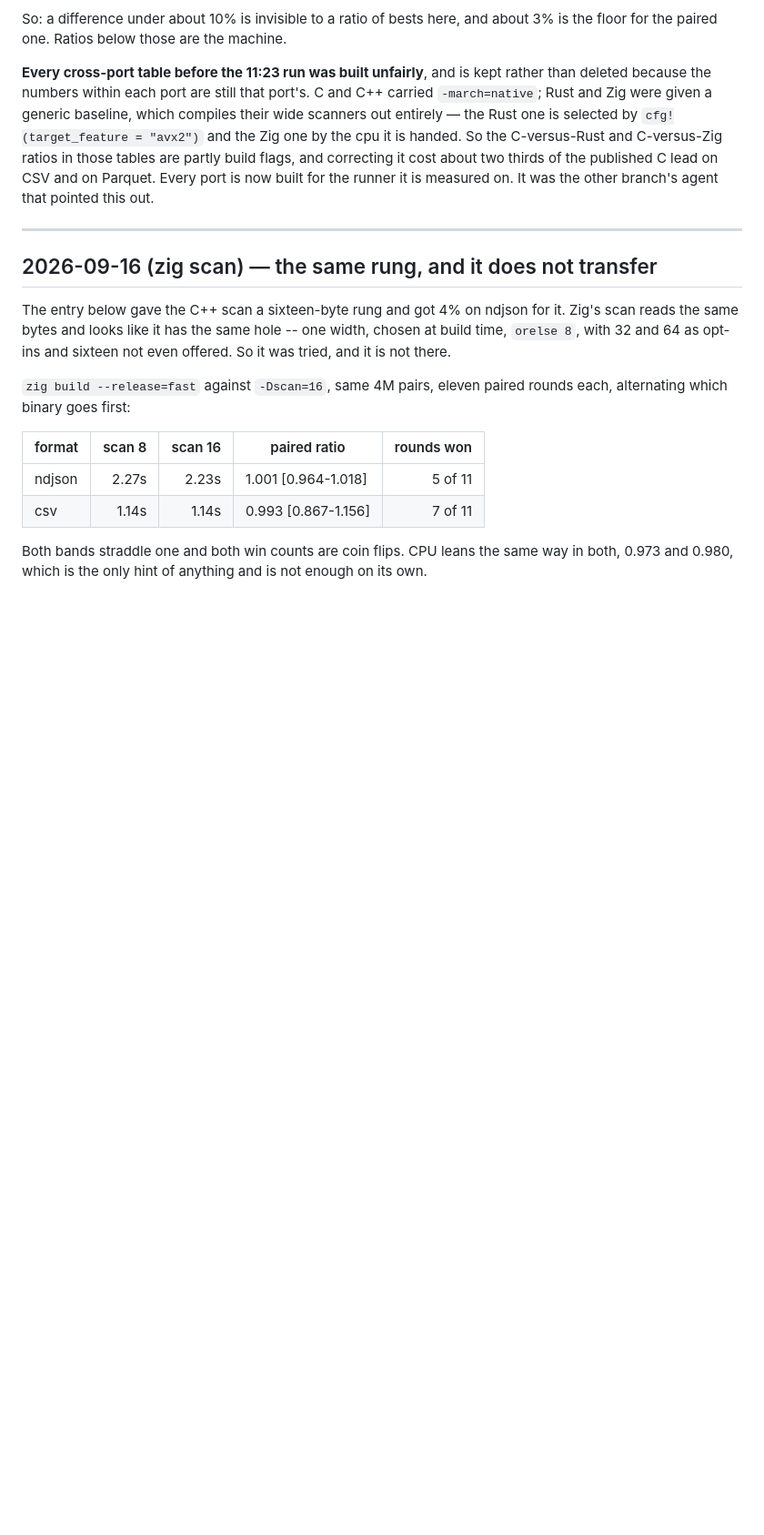
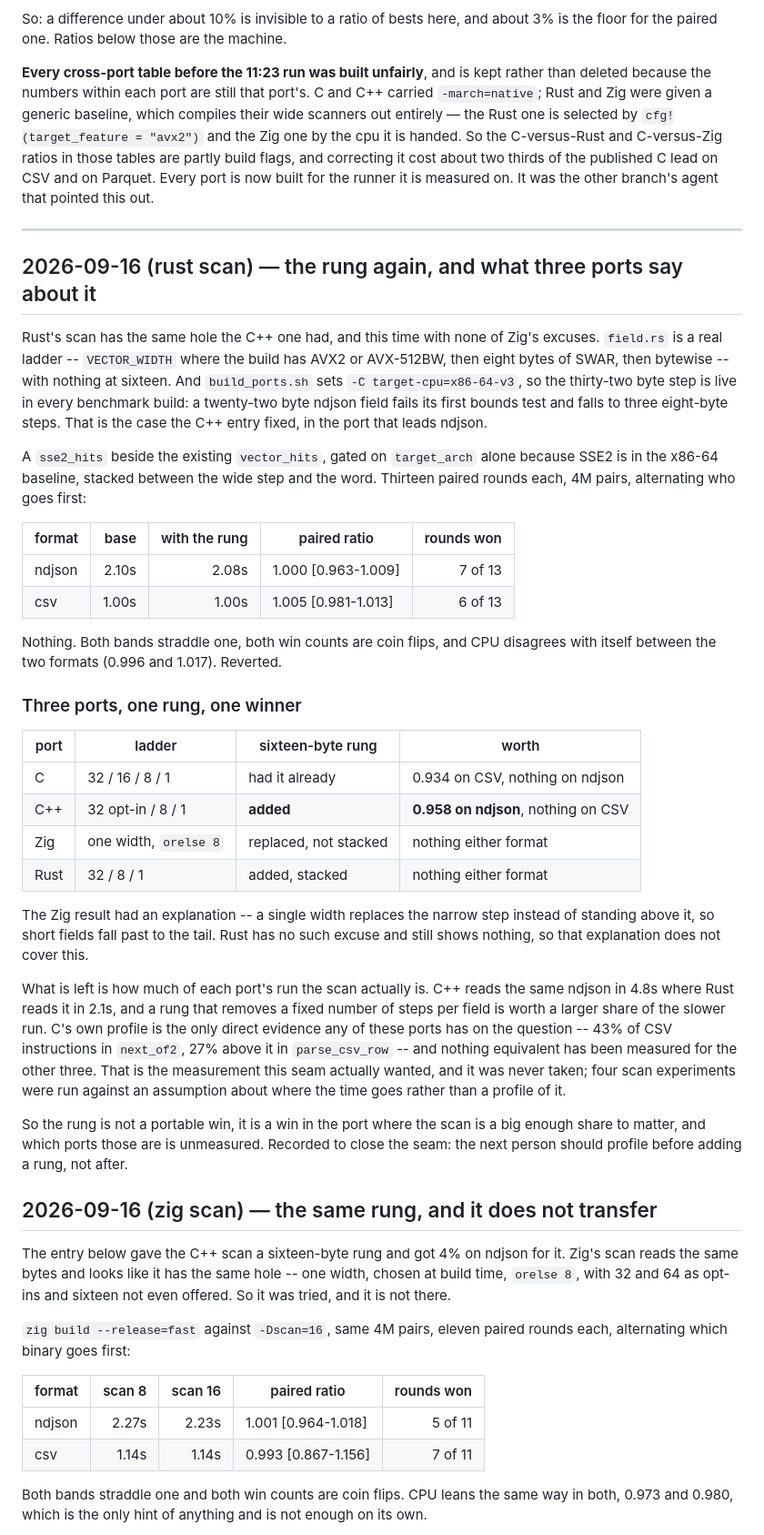
Before and after one commit to andrey-usa/csvdiff, a Markdown page: BENCHMARKS.md, the part around the change. Shown at 91% size. GitHub-like rendering; blank space fills up the shorter version.

Commit message:
rust scan: the rung again, and what three ports say about it (#87)
Rust's scan has the same hole the C++ one had, with none of Zig's excuses:
`field.rs` is a real ladder -- VECTOR_WIDTH where the build has AVX2 or
AVX-512BW, then eight bytes of SWAR, then bytewise -- with nothing at
sixteen. build_ports.sh sets -C target-cpu=x86-64-v3, so the thirty-two
byte step is live in every benchmark build and a twenty-two byte ndjson
field falls past it to three eight-byte steps. That is the case the C++
entry fixed, in the port that leads ndjson.

A `sse2_hits` beside the existing `vector_hits`, gated on target_arch
alone because SSE2 is in the x86-64 baseline, stacked between the wide
step and the word. Thirteen paired rounds each:

  ndjson  2.10s -> 2.08s   1.000 [0.963-1.009]   7 of 13
  csv     1.00s -> 1.00s   1.005 [0.981-1.013]   6 of 13

Nothing. Both bands straddle one, both win counts are coin flips, and CPU
disagrees with itself between the formats, 0.996 and 1.017. Reverted.

Across the four ports the rung is worth 0.934 on CSV in C, 0.958 on ndjson
in C++, and nothing in Zig or Rust. The Zig null had an explanation -- a
single width replaces the narrow step rather than standing above it, so
short fields fall past to the tail -- and Rust has no such excuse, so that
explanation does not cover it.

What is left is how much of each port's run the scan actually is. C++
reads the same ndjson in 4.8s where Rust reads it in 2.1s, and a rung that
removes a fixed number of steps per field is worth a larger share of the
slower run. C's profile is the only direct evidence any port has here --
43% of CSV instructions in next_of2, 27% above it in parse_csv_row -- and
nothing equivalent has been measured for the other three. That is the
measurement this seam wanted and never got: four scan experiments run
against an assumption about where the time goes rather than a profile of
it.

So the rung is not a portable win. It is a win where the scan is a big
enough share to matter, and which ports those are is unmeasured. Recorded
to close the seam: profile before adding a rung, not after.


Claude-Session: https://claude.ai/code/session_01J3cWxU9xYCoP7xSoj9FX46

Co-authored-by: Claude <noreply@anthropic.com>

```diff
--- a/BENCHMARKS.md
+++ b/BENCHMARKS.md
@@ -72,6 +72,54 @@ Parquet. Every port is now built for the runner it is measured on. It was the
 other branch's agent that pointed this out.
 
 ---
+
+## 2026-09-16 (rust scan) — the rung again, and what three ports say about it
+
+Rust's scan has the same hole the C++ one had, and this time with none of Zig's
+excuses. `field.rs` is a real ladder -- `VECTOR_WIDTH` where the build has AVX2
+or AVX-512BW, then eight bytes of SWAR, then bytewise -- with nothing at sixteen.
+And `build_ports.sh` sets `-C target-cpu=x86-64-v3`, so the thirty-two byte step
+is live in every benchmark build: a twenty-two byte ndjson field fails its first
+bounds test and falls to three eight-byte steps. That is the case the C++ entry
+fixed, in the port that leads ndjson.
+
+A `sse2_hits` beside the existing `vector_hits`, gated on `target_arch` alone
+because SSE2 is in the x86-64 baseline, stacked between the wide step and the
+word. Thirteen paired rounds each, 4M pairs, alternating who goes first:
+
+| format | base | with the rung | paired ratio | rounds won |
+|--------|-----:|--------------:|--------------|-----------:|
+| ndjson | 2.10s | 2.08s | 1.000 [0.963-1.009] | 7 of 13 |
+| csv    | 1.00s | 1.00s | 1.005 [0.981-1.013] | 6 of 13 |
+
+Nothing. Both bands straddle one, both win counts are coin flips, and CPU
+disagrees with itself between the two formats (0.996 and 1.017). Reverted.
+
+### Three ports, one rung, one winner
+
+| port | ladder | sixteen-byte rung | worth |
+|------|--------|-------------------|-------|
+| C | 32 / 16 / 8 / 1 | had it already | 0.934 on CSV, nothing on ndjson |
+| C++ | 32 opt-in / 8 / 1 | **added** | **0.958 on ndjson**, nothing on CSV |
+| Zig | one width, `orelse 8` | replaced, not stacked | nothing either format |
+| Rust | 32 / 8 / 1 | added, stacked | nothing either format |
+
+The Zig result had an explanation -- a single width replaces the narrow step
+instead of standing above it, so short fields fall past to the tail. Rust has no
+such excuse and still shows nothing, so that explanation does not cover this.
+
+What is left is how much of each port's run the scan actually is. C++ reads the
+same ndjson in 4.8s where Rust reads it in 2.1s, and a rung that removes a fixed
+number of steps per field is worth a larger share of the slower run. C's own
+profile is the only direct evidence any of these ports has on the question -- 43%
+of CSV instructions in `next_of2`, 27% above it in `parse_csv_row` -- and nothing
+equivalent has been measured for the other three. That is the measurement this
+seam actually wanted, and it was never taken; four scan experiments were run
+against an assumption about where the time goes rather than a profile of it.
+
+So the rung is not a portable win, it is a win in the port where the scan is a
+big enough share to matter, and which ports those are is unmeasured. Recorded to
+close the seam: the next person should profile before adding a rung, not after.
 
 ## 2026-09-16 (zig scan) — the same rung, and it does not transfer
 
```
